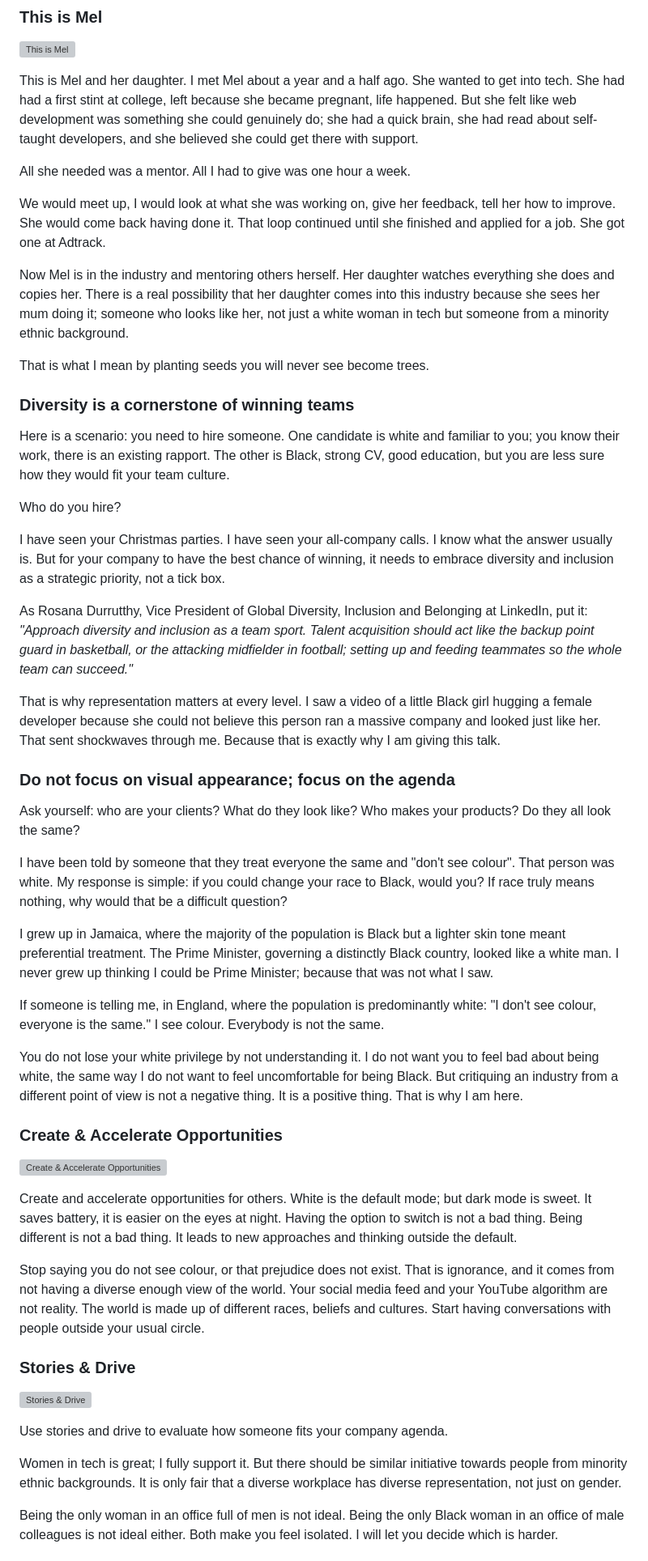
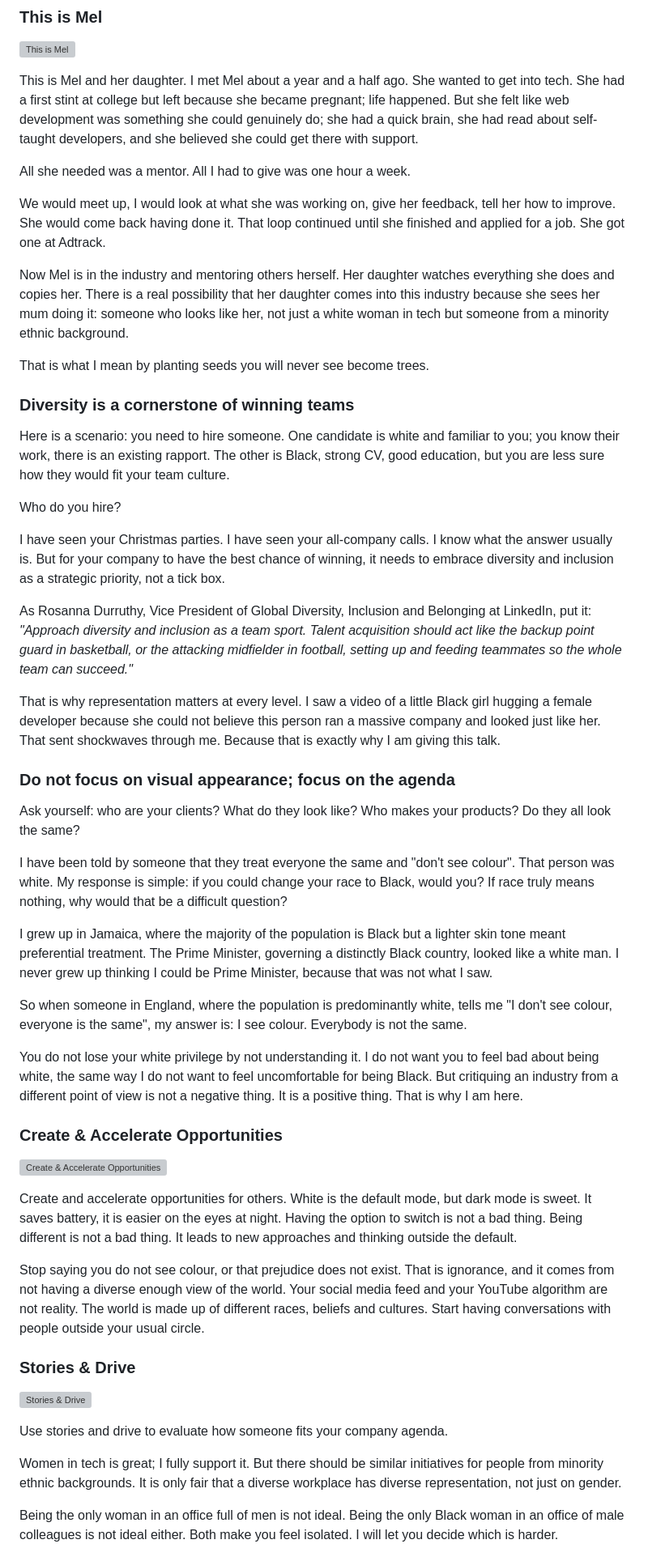
Before and after one commit to dwaynecodling/dwaynecodling, a Markdown page: views/posts/2020-tech-nottingham-post.md, the part around one of its changes. Shown at 81% size. Drawn GitHub-style; grey boxes are pictures that could not be loaded.

Commit message:
Proofread Diversity vs Inclusion: grammar, punctuation and the correct spelling of Rosanna Durruthy
Co-Authored-By: Claude Opus 5.5 <noreply@anthropic.com>

```diff
--- a/views/posts/2020-tech-nottingham-post.md
+++ b/views/posts/2020-tech-nottingham-post.md
@@ -107,13 +107,13 @@ I grew up with a saying: **"it takes a community to raise a child."** What it me
 ### This is Mel
 ![This is Mel](/assets/img/posts/2020-tech-notts/mel-and-her-daughter.jpg "This is Mel")
 
-This is Mel and her daughter. I met Mel about a year and a half ago. She wanted to get into tech. She had had a first stint at college, left because she became pregnant, life happened. But she felt like web development was something she could genuinely do; she had a quick brain, she had read about self-taught developers, and she believed she could get there with support.
+This is Mel and her daughter. I met Mel about a year and a half ago. She wanted to get into tech. She had a first stint at college but left because she became pregnant; life happened. But she felt like web development was something she could genuinely do; she had a quick brain, she had read about self-taught developers, and she believed she could get there with support.
 
 All she needed was a mentor. All I had to give was one hour a week.
 
 We would meet up, I would look at what she was working on, give her feedback, tell her how to improve. She would come back having done it. That loop continued until she finished and applied for a job. She got one at Adtrack.
 
-Now Mel is in the industry and mentoring others herself. Her daughter watches everything she does and copies her. There is a real possibility that her daughter comes into this industry because she sees her mum doing it; someone who looks like her, not just a white woman in tech but someone from a minority ethnic background.
+Now Mel is in the industry and mentoring others herself. Her daughter watches everything she does and copies her. There is a real possibility that her daughter comes into this industry because she sees her mum doing it: someone who looks like her, not just a white woman in tech but someone from a minority ethnic background.
 
 That is what I mean by planting seeds you will never see become trees.
 
@@ -125,7 +125,7 @@ Who do you hire?
 
 I have seen your Christmas parties. I have seen your all-company calls. I know what the answer usually is. But for your company to have the best chance of winning, it needs to embrace diversity and inclusion as a strategic priority, not a tick box.
 
-As Rosana Durrutthy, Vice President of Global Diversity, Inclusion and Belonging at LinkedIn, put it: *"Approach diversity and inclusion as a team sport. Talent acquisition should act like the backup point guard in basketball, or the attacking midfielder in football; setting up and feeding teammates so the whole team can succeed."*
+As Rosanna Durruthy, Vice President of Global Diversity, Inclusion and Belonging at LinkedIn, put it: *"Approach diversity and inclusion as a team sport. Talent acquisition should act like the backup point guard in basketball, or the attacking midfielder in football, setting up and feeding teammates so the whole team can succeed."*
 
 That is why representation matters at every level. I saw a video of a little Black girl hugging a female developer because she could not believe this person ran a massive company and looked just like her. That sent shockwaves through me. Because that is exactly why I am giving this talk.
 
@@ -135,16 +135,16 @@ Ask yourself: who are your clients? What do they look like? Who makes your produ
 
 I have been told by someone that they treat everyone the same and "don't see colour". That person was white. My response is simple: if you could change your race to Black, would you? If race truly means nothing, why would that be a difficult question?
 
-I grew up in Jamaica, where the majority of the population is Black but a lighter skin tone meant preferential treatment. The Prime Minister, governing a distinctly Black country, looked like a white man. I never grew up thinking I could be Prime Minister; because that was not what I saw.
+I grew up in Jamaica, where the majority of the population is Black but a lighter skin tone meant preferential treatment. The Prime Minister, governing a distinctly Black country, looked like a white man. I never grew up thinking I could be Prime Minister, because that was not what I saw.
 
-If someone is telling me, in England, where the population is predominantly white: "I don't see colour, everyone is the same." I see colour. Everybody is not the same.
+So when someone in England, where the population is predominantly white, tells me "I don't see colour, everyone is the same", my answer is: I see colour. Everybody is not the same.
 
 You do not lose your white privilege by not understanding it. I do not want you to feel bad about being white, the same way I do not want to feel uncomfortable for being Black. But critiquing an industry from a different point of view is not a negative thing. It is a positive thing. That is why I am here.
 
 ### Create &amp; Accelerate Opportunities
 ![Create &amp; Accelerate Opportunities](/assets/img/posts/2020-tech-notts/speaking-at-podium.jpg "Create &amp; Accelerate Opportunities")
 
-Create and accelerate opportunities for others. White is the default mode; but dark mode is sweet. It saves battery, it is easier on the eyes at night. Having the option to switch is not a bad thing. Being different is not a bad thing. It leads to new approaches and thinking outside the default.
+Create and accelerate opportunities for others. White is the default mode, but dark mode is sweet. It saves battery, it is easier on the eyes at night. Having the option to switch is not a bad thing. Being different is not a bad thing. It leads to new approaches and thinking outside the default.
 
 Stop saying you do not see colour, or that prejudice does not exist. That is ignorance, and it comes from not having a diverse enough view of the world. Your social media feed and your YouTube algorithm are not reality. The world is made up of different races, beliefs and cultures. Start having conversations with people outside your usual circle.
 
@@ -153,7 +153,7 @@ Stop saying you do not see colour, or that prejudice does not exist. That is ign
 
 Use stories and drive to evaluate how someone fits your company agenda.
 
-Women in tech is great; I fully support it. But there should be similar initiative towards people from minority ethnic backgrounds. It is only fair that a diverse workplace has diverse representation, not just on gender.
+Women in tech is great; I fully support it. But there should be similar initiatives for people from minority ethnic backgrounds. It is only fair that a diverse workplace has diverse representation, not just on gender.
 
 Being the only woman in an office full of men is not ideal. Being the only Black woman in an office of male colleagues is not ideal either. Both make you feel isolated. I will let you decide which is harder.
 
```
Also changed, not shown: other parts of views/posts/2020-tech-nottingham-post.md (+14 -14 lines).
